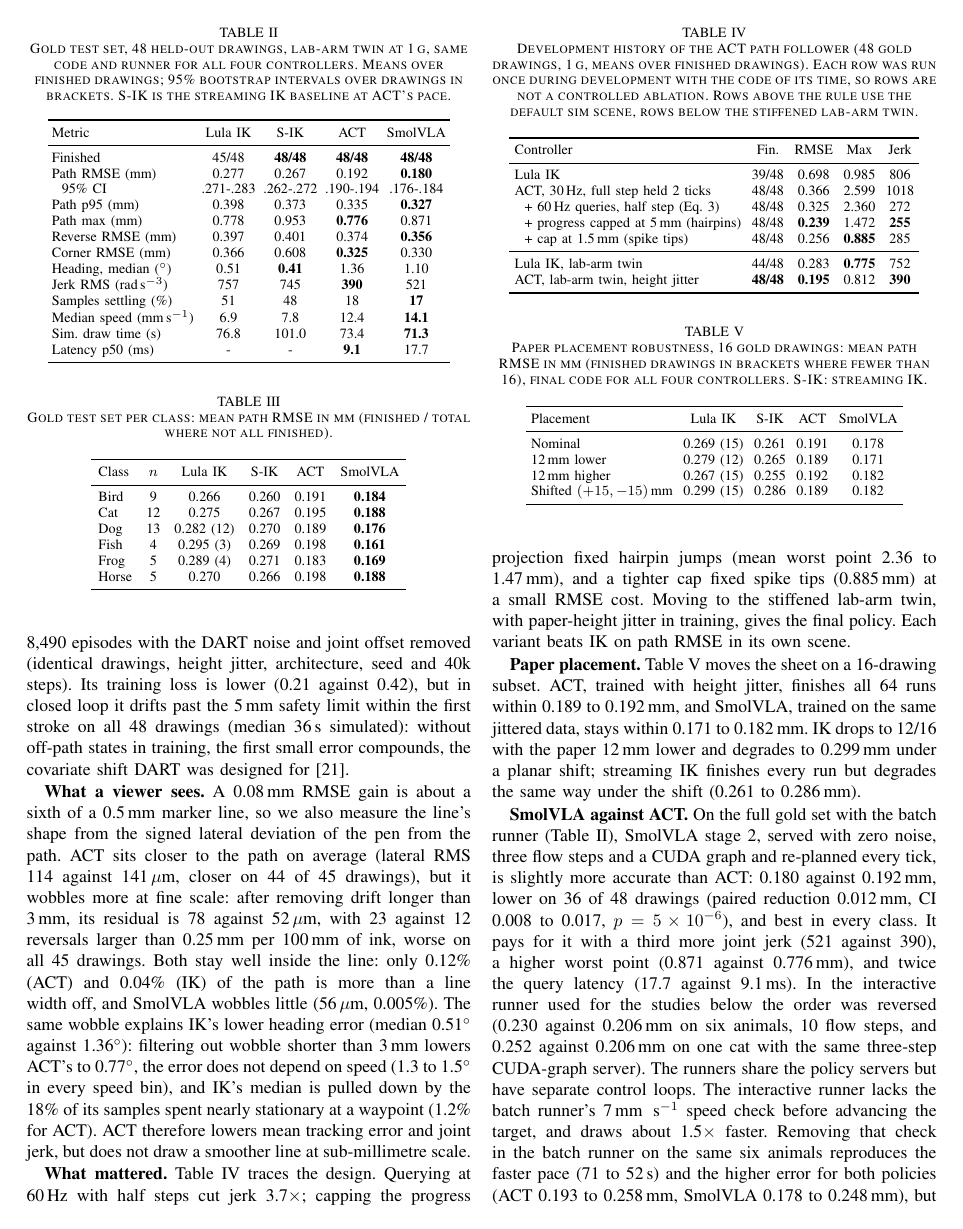
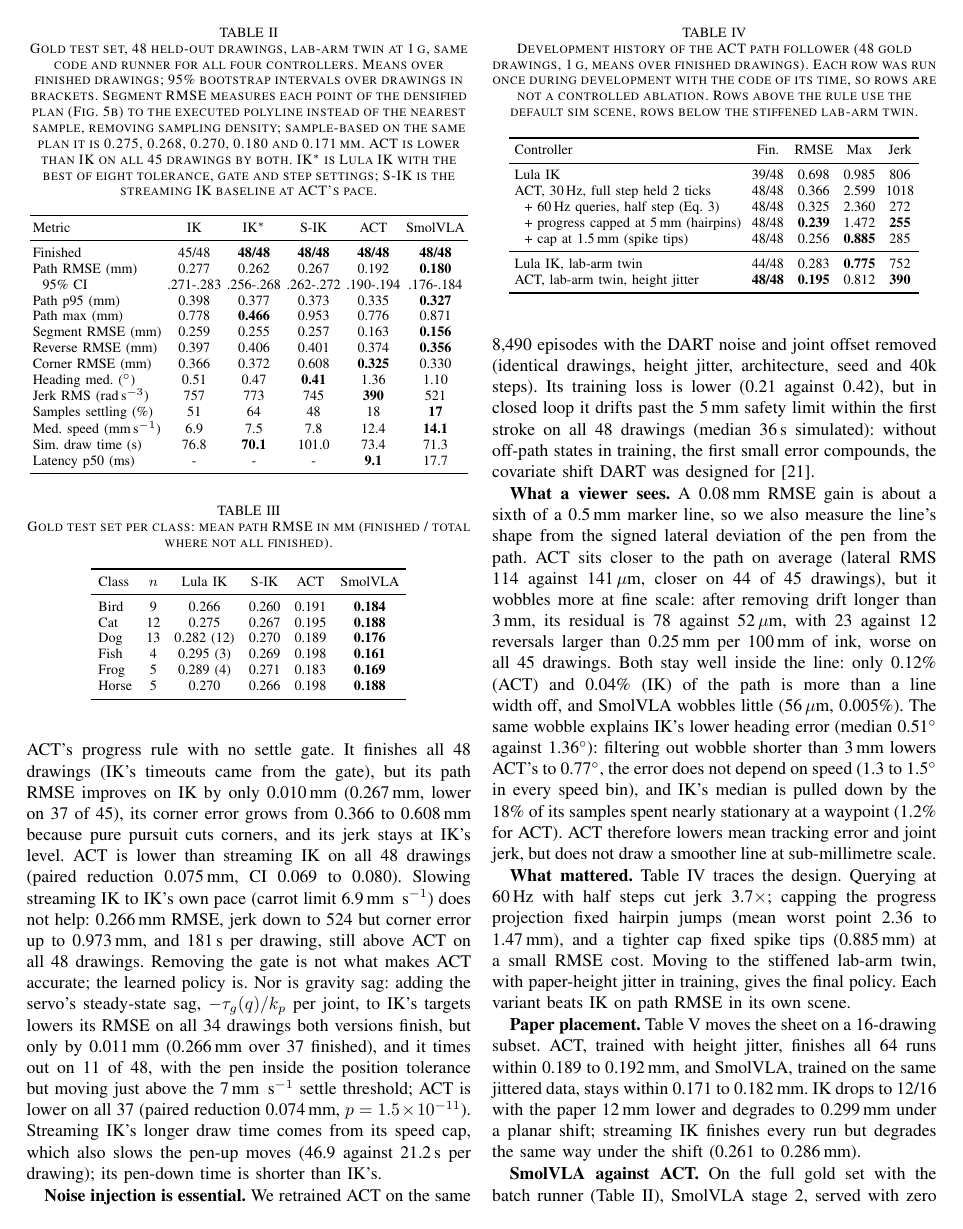
Before and after one commit to shra012/WildTrace, a LaTeX paper (paper/main.tex): page 6 of 9. Compiled offline with pdfLaTeX.

Commit message:
Paper: tuned IK baseline, segment error, faces in batch runner
- Tuned IK column (best of eight tolerance, gate and step settings): 48/48,
  0.262 mm, smallest worst point; ACT lower on all 48 drawings.
- ACT's worst points concentrate at stroke starts and ends.
- Segment-based RMSE row on the densified plan.
- SmolVLA described as matching ACT within seed variance.
- Nine face sketches in the batch runner: ACT 0.212 mm vs IK 0.302 mm.
- Contribution and abstract framing: mean accuracy and joint jerk,
  methods established, pipeline filtered by the prescreen.

```diff
--- a/paper/main.tex
+++ b/paper/main.tex
@@ -344,28 +348,32 @@ plots are kept with the code.
 \begin{table}[t]
 \centering
 \caption{Gold test set, 48 held-out drawings, lab-arm twin at 1\,g, same code and runner for all four
-controllers. Means over finished drawings; 95\% bootstrap intervals over drawings in brackets. S-IK is the
-streaming IK baseline at ACT's pace.}
+controllers. Means over finished drawings; 95\% bootstrap intervals over drawings in brackets. Segment RMSE
+measures each point of the densified plan (Fig.~\ref{fig:kde}b) to the executed polyline instead of the nearest
+sample, removing sampling density; sample-based on the same plan it is 0.275, 0.268, 0.270, 0.180 and 0.171\mm.
+ACT is lower than IK on all 45 drawings by both. IK$^\ast$ is Lula IK
+with the best of eight tolerance, gate and step settings; S-IK is the streaming IK baseline at ACT's pace.}
 \label{tab:gold}
-\setlength{\tabcolsep}{2.2pt}
+\setlength{\tabcolsep}{1.6pt}
 \footnotesize
-\begin{tabular}{lcccc}
+\begin{tabular}{lccccc}
 \toprule
-Metric & Lula IK & S-IK & ACT & SmolVLA \\
+Metric & IK & IK$^\ast$ & S-IK & ACT & SmolVLA \\
 \midrule
-Finished & 45/48 & \textbf{48/48} & \textbf{48/48} & \textbf{48/48} \\
-Path RMSE (mm) & 0.277 & 0.267 & 0.192 & \textbf{0.180} \\
-\ \ 95\% CI & .271-.283 & .262-.272 & .190-.194 & .176-.184 \\
-Path p95 (mm) & 0.398 & 0.373 & 0.335 & \textbf{0.327} \\
-Path max (mm) & 0.778 & 0.953 & \textbf{0.776} & 0.871 \\
-Reverse RMSE (mm) & 0.397 & 0.401 & 0.374 & \textbf{0.356} \\
-Corner RMSE (mm) & 0.366 & 0.608 & \textbf{0.325} & 0.330 \\
-Heading, median ($^\circ$) & 0.51 & \textbf{0.41} & 1.36 & 1.10 \\
-Jerk RMS (rad\,s$^{-3}$) & 757 & 745 & \textbf{390} & 521 \\
-Samples settling (\%) & 51 & 48 & 18 & \textbf{17} \\
-Median speed (mm\,s$^{-1}$) & 6.9 & 7.8 & 12.4 & \textbf{14.1} \\
-Sim. draw time (s) & 76.8 & 101.0 & 73.4 & \textbf{71.3} \\
-Latency p50 (ms) & - & - & \textbf{9.1} & 17.7 \\
+Finished & 45/48 & \textbf{48/48} & \textbf{48/48} & \textbf{48/48} & \textbf{48/48} \\
+Path RMSE (mm) & 0.277 & 0.262 & 0.267 & 0.192 & \textbf{0.180} \\
+\ \ 95\% CI & .271-.283 & .256-.268 & .262-.272 & .190-.194 & .176-.184 \\
+Path p95 (mm) & 0.398 & 0.377 & 0.373 & 0.335 & \textbf{0.327} \\
+Path max (mm) & 0.778 & \textbf{0.466} & 0.953 & 0.776 & 0.871 \\
+Segment RMSE (mm) & 0.259 & 0.255 & 0.257 & 0.163 & \textbf{0.156} \\
+Reverse RMSE (mm) & 0.397 & 0.406 & 0.401 & 0.374 & \textbf{0.356} \\
+Corner RMSE (mm) & 0.366 & 0.372 & 0.608 & \textbf{0.325} & 0.330 \\
+Heading med. ($^\circ$) & 0.51 & 0.47 & \textbf{0.41} & 1.36 & 1.10 \\
+Jerk RMS (rad\,s$^{-3}$) & 757 & 773 & 745 & \textbf{390} & 521 \\
+Samples settling (\%) & 51 & 64 & 48 & 18 & \textbf{17} \\
+Med. speed (mm\,s$^{-1}$) & 6.9 & 7.5 & 7.8 & 12.4 & \textbf{14.1} \\
+Sim. draw time (s) & 76.8 & \textbf{70.1} & 101.0 & 73.4 & 71.3 \\
+Latency p50 (ms) & - & - & - & \textbf{9.1} & 17.7 \\
 \bottomrule
 \end{tabular}
 \end{table}
@@ -451,7 +470,8 @@ CI 0.069 to 0.080). Slowing streaming IK to IK's own pace (carrot limit 6.9\mm\,
 0.266\mm RMSE, jerk down to 524 but corner error up to 0.973\mm, and 181\,s per drawing, still above ACT on all
 48 drawings. Removing the gate is not what makes ACT accurate; the learned policy is. Nor is gravity sag: adding the
 servo's steady-state sag, $-\tau_g(q)/k_p$ per joint, to IK's targets lowers its RMSE on all 34 drawings both
-versions finish, but only by 0.011\mm (0.266\mm over 37 finished), and it times out on 11 of 48; ACT is lower
+versions finish, but only by 0.011\mm (0.266\mm over 37 finished), and it times out on 11 of 48, with the pen inside the position tolerance but moving just above the
+7\mm\,s$^{-1}$ settle threshold; ACT is lower
 on all 37 (paired reduction 0.074\mm, $p=1.5\times10^{-11}$). Streaming IK's longer draw time comes
 from its speed cap, which also slows the pen-up moves (46.9 against 21.2\,s per drawing); its pen-down time is
 shorter than IK's.
@@ -503,6 +523,4 @@ Shifted $(+15,-15)$\mm & 0.299 (15) & 0.286 & 0.189 & 0.182 \\
 \end{table}
 
 \textbf{SmolVLA against ACT.} On the full gold set with the batch runner (Table~\ref{tab:gold}), SmolVLA
-stage~2, served with zero noise, three flow steps and a CUDA graph and re-planned every tick, is slightly more
-accurate than ACT: 0.180 against 0.192\mm, lower on 36 of 48 drawings (paired reduction 0.012\mm, CI 0.008 to
-0.017, $p=5\times10^{-6}$), and best in every class. It pays for it with a third more joint jerk (521 against
+stage~2, served with zero noise, three flow steps and a CUDA graph and re-planned every tick, is as accurate
```
Also changed, not shown: paper/main.pdf, paper/main.tex (52 more changed lines), 4 other files.
